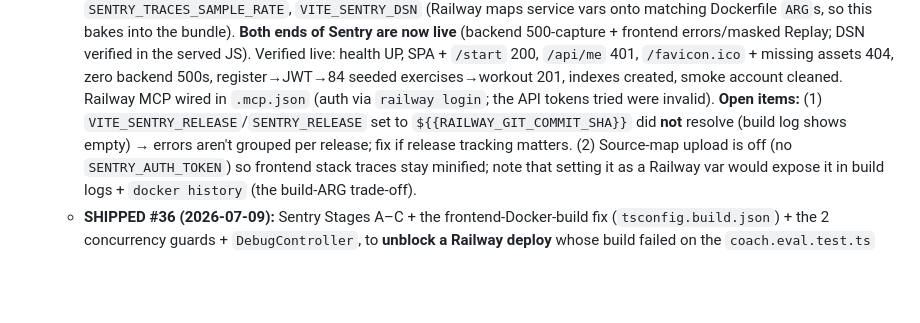
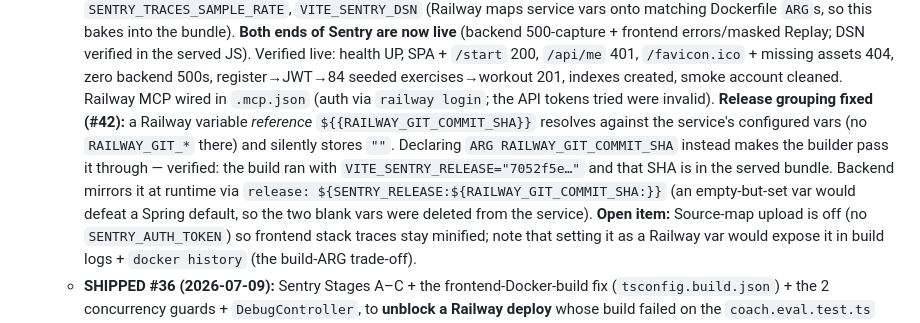
Before and after one commit to avishek-giftnote/workout-logger, a Markdown page: PROGRESS.md, the part around the change. Rendered like a GitHub page; blank space fills up the shorter version.

Commit message:
Record that Sentry release grouping is fixed and verified live (#43)
Verified on Railway: the build ran with VITE_SENTRY_RELEASE="7052f5e…" and that SHA
is present in the served bundle. Notes why the ${{RAILWAY_GIT_COMMIT_SHA}} reference
failed and why the ARG passthrough works instead.

Co-authored-by: Avishek Sapkota Sharma <avishek-giftnote@users.noreply.github.com>
Co-authored-by: Claude Opus 4.8 (1M context) <noreply@anthropic.com>

```diff
--- a/PROGRESS.md
+++ b/PROGRESS.md
@@ -485,9 +485,13 @@ _Last updated: 2026-07-07 (database-situation audit + current-model class diagra
     served JS). Verified live: health UP, SPA + `/start` 200, `/api/me` 401, `/favicon.ico` + missing assets 404,
     zero backend 500s, register→JWT→84 seeded exercises→workout 201, indexes created, smoke account cleaned.
     Railway MCP wired in `.mcp.json` (auth via `railway login`; the API tokens tried were invalid).
-    **Open items:** (1) `VITE_SENTRY_RELEASE`/`SENTRY_RELEASE` set to `${{RAILWAY_GIT_COMMIT_SHA}}` did **not**
-    resolve (build log shows empty) → errors aren't grouped per release; fix if release tracking matters.
-    (2) Source-map upload is
+    **Release grouping fixed (#42):** a Railway variable *reference* `${{RAILWAY_GIT_COMMIT_SHA}}` resolves
+    against the service's configured vars (no `RAILWAY_GIT_*` there) and silently stores `""`. Declaring
+    `ARG RAILWAY_GIT_COMMIT_SHA` instead makes the builder pass it through — verified: the build ran with
+    `VITE_SENTRY_RELEASE="7052f5e…"` and that SHA is in the served bundle. Backend mirrors it at runtime via
+    `release: ${SENTRY_RELEASE:${RAILWAY_GIT_COMMIT_SHA:}}` (an empty-but-set var would defeat a Spring
+    default, so the two blank vars were deleted from the service).
+    **Open item:** Source-map upload is
     off (no `SENTRY_AUTH_TOKEN`) so frontend stack traces stay minified; note that setting it as a Railway var
     would expose it in build logs + `docker history` (the build-ARG trade-off).
   - **SHIPPED #36 (2026-07-09):** Sentry Stages A–C + the frontend-Docker-build fix (`tsconfig.build.json`) +
```
